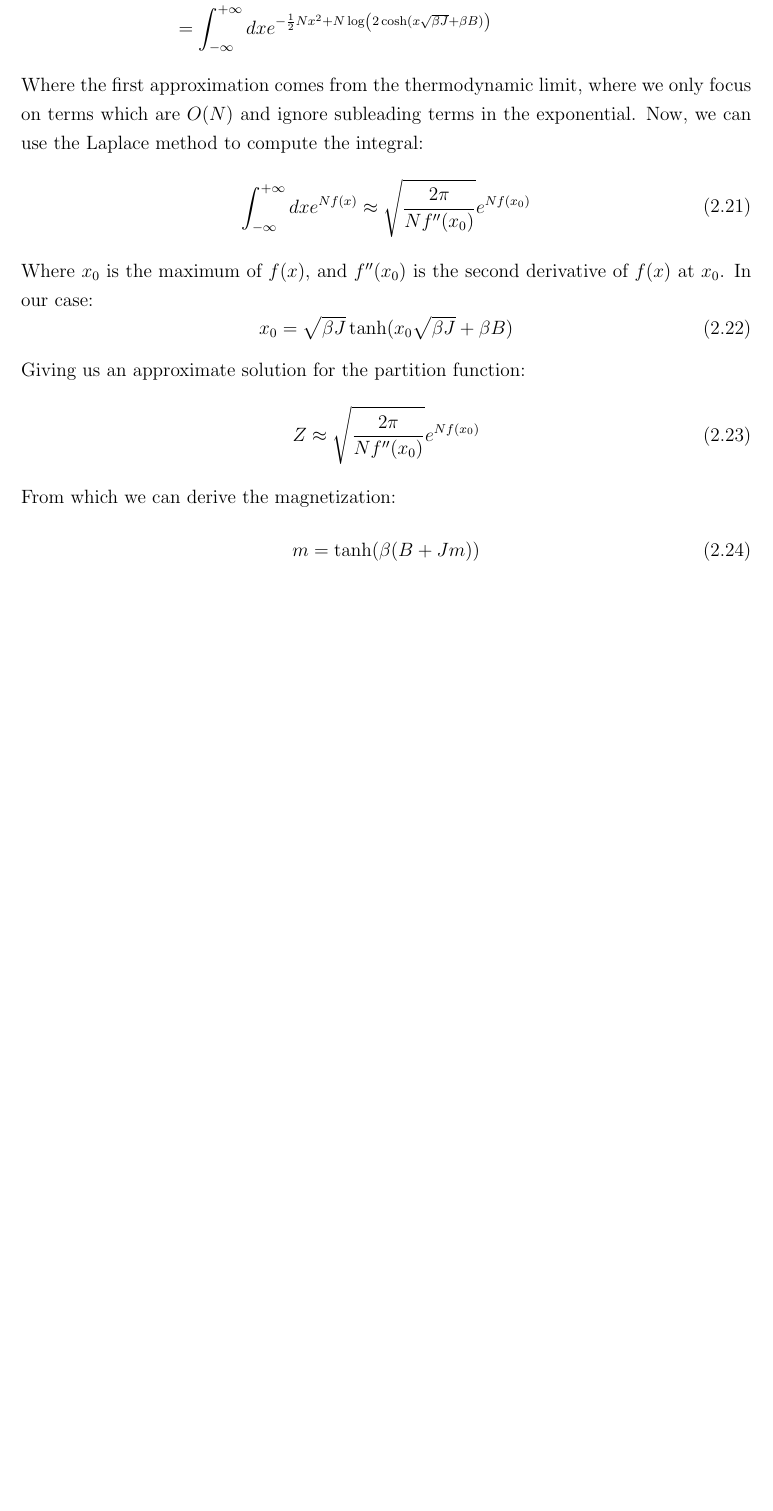
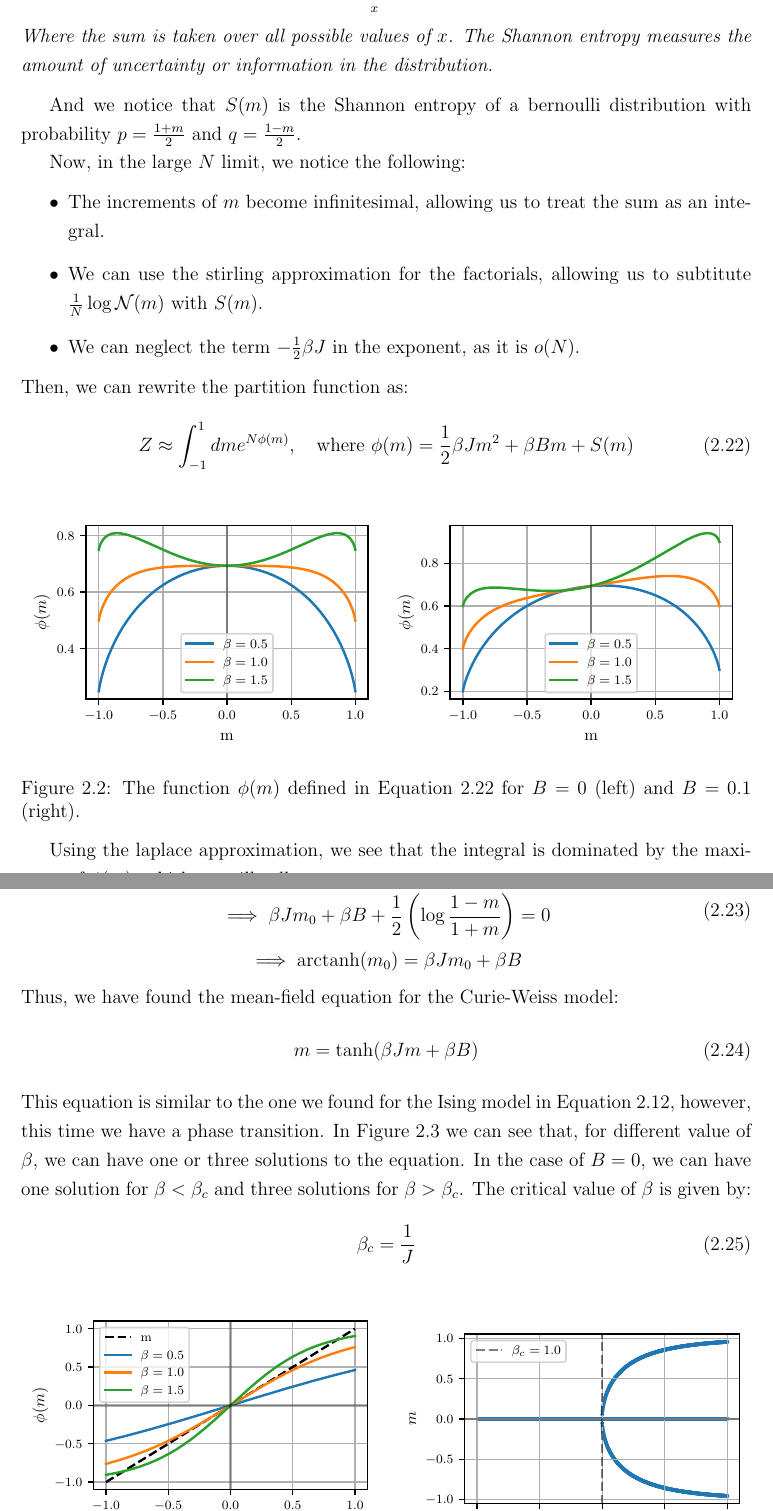
Before and after one commit to eghirardo/ising-markets, a LaTeX thesis (Report/main.tex, which reads Report/chapters/background.tex): part of page 14 of 27 before the commit and two parts of pages 14 and 15 of 27 after it, the two joined at a grey line, cut at the place of the change, the shorter picture padded with empty space. Compiled offline with pdfLaTeX.

Commit message:
update plots in curie-weiss model

```diff
--- a/Report/chapters/background.tex
+++ b/Report/chapters/background.tex
@@ -297,3 +288,2 @@ Then, the partition function becomes:
 \begin{equation}
     \begin{aligned}
-        Z &= \sum_{\underline{\sigma}\in\mathcal{X}_N}\int_{-\infty}^{+\infty}\frac{dx}{\sqrt{2\pi/N}} e^{-\frac{1}{2}Nx^2+\sqrt{\beta J}\left(\sum_i \sigma_i\right)x+\beta B \sum_i \sigma_i-\frac{1}{2}\beta J} \\
@@ -303,14 +290,12 @@ Then, the partition function becomes:
-        &=  \int_{-\infty}^{+\infty}dx e^{-\frac{1}{2}Nx^2+N\log\left(2\cosh(x\sqrt{\beta J}+\beta B)\right)}
+        S(m) &= \lim_{N \rightarrow \infty}\frac{1}{N}\log\mathcal{N}(m)\\
+        &= \lim_{N \rightarrow \infty}\frac{1}{N}\log \frac{N!}{\left(\frac{1+m}{n}N\right)!\left(\frac{1-m}{n}N\right)!}\\
     \end{aligned}
 \end{equation}
-Where the first approximation comes from the thermodynamic limit, where we only focus on terms which are $O(N)$ and ignore subleading terms in the exponential. Now, we can use the Laplace method to compute the integral:
+Since, in order to get a magnetization $m$, we need exactly $\frac{1+m}{2}N$ spins up and $\frac{1-m}{2}N$ spins down, which can happen in $\binom{N}{\frac{1+m}{2}N}$ ways. Then, since we are interested in the large $N$ limit, we can use Stirling's approximation:
 \begin{equation}
-    \begin{aligned}
-        \int_{-\infty}^{+\infty}dx e^{Nf(x)} \approx \sqrt{\frac{2\pi}{Nf''(x_0)}}e^{Nf(x_0)}\\
-    \end{aligned}
+    \log n! \approx n\log n - n
 \end{equation}
-Where $x_0$ is the maximum of $f(x)$, and $f''(x_0)$ is the second derivative of $f(x)$ at $x_0$. In our case:
+Which allows us to rearrange and simplify the expression for $S(m)$:
 \begin{equation}
-    x_0 = \sqrt{\beta J}\tanh(x_0\sqrt{\beta J}+\beta B)
+    S(m) = -\frac{1+m}{2}\log\left(\frac{1+m}{2}\right) - \frac{1-m}{2}\log\left(\frac{1-m}{2}\right)
 \end{equation}
-Giving us an approximate solution for the partition function:
@@ -317,8 +308,51 @@ Giving us an approximate solution for the partition function:
+    \end{equation}
+    Where the sum is taken over all possible values of $x$.
+    The Shannon entropy measures the amount of uncertainty or information in the distribution.
+\end{definition}
+
+And we notice that $S(m)$ is the Shannon entropy of a bernoulli distribution with probability $p = \frac{1+m}{2}$ and $q = \frac{1-m}{2}$.
+
+Now, in the large $N$ limit, we notice the following:
+\begin{itemize}
+    \item The increments of $m$ become infinitesimal, allowing us to treat the sum as an integral.
+    \item We can use the stirling approximation for the factorials, allowing us to subtitute $\frac{1}{N}\log\mathcal{N}(m)$ with $S(m)$.
+    \item We can neglect the term $-\frac{1}{2}\beta J$ in the exponent, as it is $o(N)$.
+\end{itemize}
+Then, we can rewrite the partition function as:
 \begin{equation}
-    Z \approx \sqrt{\frac{2\pi}{Nf''(x_0)}}e^{Nf(x_0)}
+    \label{eq:curie_weiss_phi}
+    Z \approx \int_{-1}^{1} dm e^{N\phi(m)}, \quad \text{where }
+    \phi(m) = \frac{1}{2}\beta J m^2 + \beta B m + S(m)
 \end{equation}
-From which we can derive the magnetization:
+
+\begin{figure}[h]
+    \centering
+    \includegraphics[width=0.49\textwidth]{curieweiss/m_phi_B0.pdf}
+    \includegraphics[width=0.49\textwidth]{curieweiss/m_phi_B01.pdf}
+    \caption{The function $\phi(m)$ defined in Equation~\ref{eq:curie_weiss_phi} for $B=0$ (left) and $B=0.1$ (right).}
+    \label{fig:curie_weiss_phi_B0}
+\end{figure}
+
+Using the laplace approximation, we see that the integral is dominated by the maximum of $\phi(m)$, which we will call $m_0$.
+
 \begin{equation}
-    m = \tanh(\beta(B+Jm))
+    \begin{gathered}
+        \frac{d}{dm}\phi(m_0) =  0 \\
+        \implies \beta J m_0 + \beta B + \frac{1}{2}\left(\log \frac{1-m}{1+m}\right) = 0\\
+        \implies \arctanh(m_0) = \beta J m_0 + \beta B\\
+    \end{gathered}
 \end{equation}
-Which is the mean-field equation for the Curie-Weiss model.
+Thus, we have found the mean-field equation for the Curie-Weiss model:
+\begin{equation}
+    \label{eq:curie_weiss_self_consistent}
+    m = \tanh(\beta J m + \beta B)
+\end{equation}
+This equation is similar to the one we found for the Ising model in Equation~\ref{eq:ising}, however, this time we have a phase transition. In Figure~\ref{fig:curie_weiss_equation} we can see that, for different value of $\beta$, we can have one or three solutions to the equation. In the case of $B=0$, we can have one solution for $\beta < \beta_c$ and three solutions for $\beta > \beta_c$. The critical value of $\beta$ is given by:
+\begin{equation}
+    \beta_c = \frac{1}{J}
+\end{equation}
+
+
+\begin{figure}[h]
+    \centering
+    \begin{minipage}{0.49\textwidth}
@@ -324,0 +362,3 @@ Which is the mean-field equation for the Curie-Weiss model.
+        \label{fig:curie_weiss_equation}
+    \end{minipage}
+    \hfill
@@ -324,0 +369,3 @@ Which is the mean-field equation for the Curie-Weiss model.
+        \label{fig:curie_weiss_solutions}
+    \end{minipage}
+\end{figure}
--- a/Report/main.tex
+++ b/Report/main.tex
@@ -16,10 +16,12 @@
 
 \onehalfspacing
 
+
 \newtheorem{definition}{Definition}
 \newtheorem{remark}{Remark}
+\DeclareMathOperator\arctanh{arctanh}
 
-\title{BSc Thesis}
+\title{Beyond Geometric Brownian Motion: Statistical Physics Approaches to Financial Market Dynamics}
 \author{Edoardo Ghirardo}
 \date{\today}
 
```
Also changed, not shown: Code/plotting_utils.py (added, +50 -0 lines), Report/figures/curieweiss/m_phi_B0.pdf (added), Report/figures/curieweiss/m_phi_B01.pdf (added), Report/figures/curieweiss/m_vs_beta.pdf (added), Report/figures/curieweiss/rhs_lhs.pdf (added), Report/main.pdf, Report/chapters/background.tex (39 more changed lines), Report/main.tex (2 more changed lines), 1 other file.
